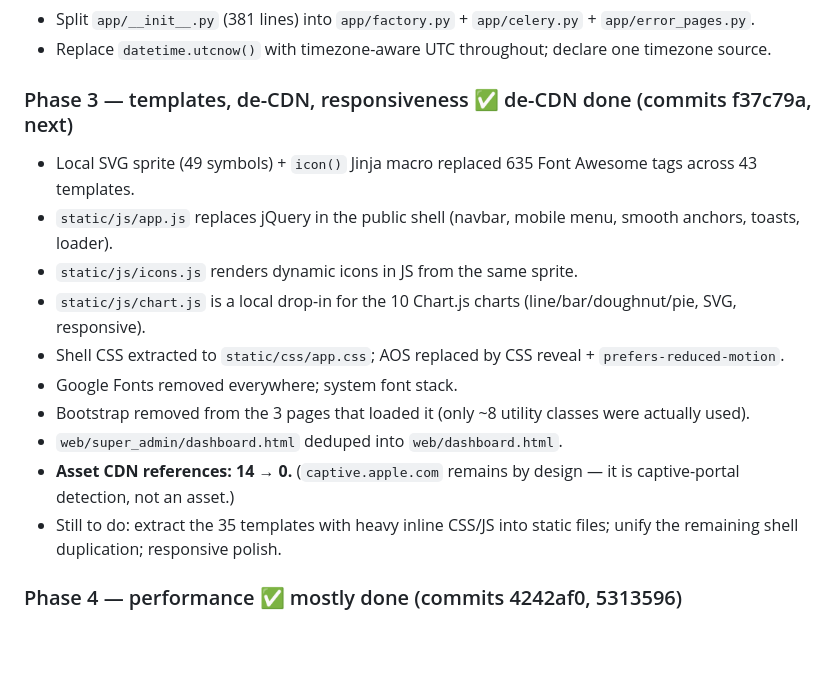
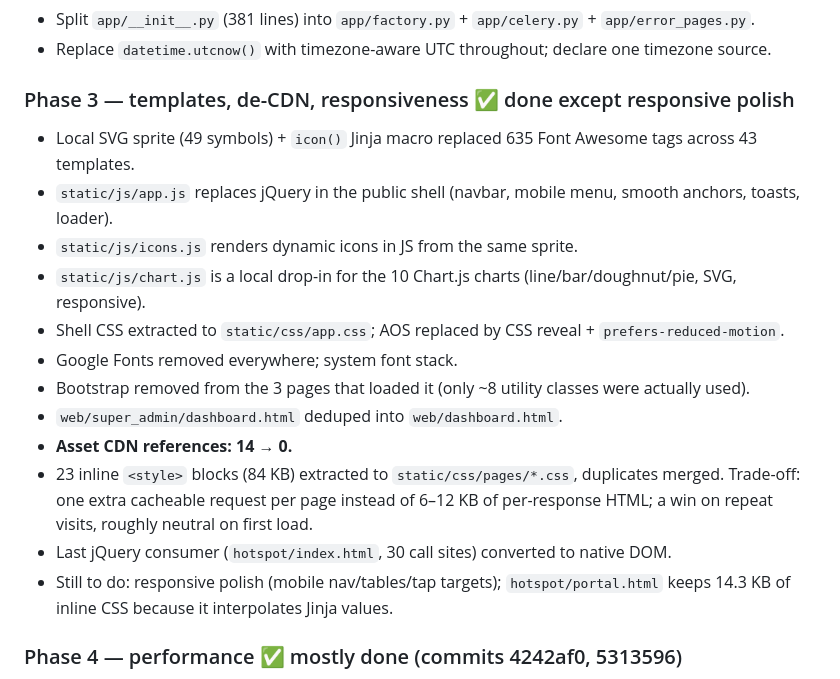
Before and after one commit to Afuyah/bhatek-isp, a Markdown page: docs/REFACTOR-PLAN.md, the part around the change. Drawn GitHub-style; blank space fills up the shorter version.

Commit message:
docs: mark phase 3 done, record css extraction trade-off

```diff
--- a/docs/REFACTOR-PLAN.md
+++ b/docs/REFACTOR-PLAN.md
@@ -47,7 +47,7 @@ implementations, no external CDN dependencies, consistent structure, fast reques
 - Split `app/__init__.py` (381 lines) into `app/factory.py` + `app/celery.py` + `app/error_pages.py`.
 - Replace `datetime.utcnow()` with timezone-aware UTC throughout; declare one timezone source.
 
-### Phase 3 — templates, de-CDN, responsiveness ✅ de-CDN done (commits f37c79a, next)
+### Phase 3 — templates, de-CDN, responsiveness ✅ done except responsive polish
 - Local SVG sprite (49 symbols) + `icon()` Jinja macro replaced 635 Font Awesome tags across 43 templates.
 - `static/js/app.js` replaces jQuery in the public shell (navbar, mobile menu, smooth anchors, toasts, loader).
 - `static/js/icons.js` renders dynamic icons in JS from the same sprite.
@@ -56,9 +56,14 @@ implementations, no external CDN dependencies, consistent structure, fast reques
 - Google Fonts removed everywhere; system font stack.
 - Bootstrap removed from the 3 pages that loaded it (only ~8 utility classes were actually used).
 - `web/super_admin/dashboard.html` deduped into `web/dashboard.html`.
-- **Asset CDN references: 14 → 0.** (`captive.apple.com` remains by design — it is captive-portal detection, not an asset.)
-- Still to do: extract the 35 templates with heavy inline CSS/JS into static files; unify the remaining
-  shell duplication; responsive polish.
+- **Asset CDN references: 14 → 0.**
+- 23 inline `<style>` blocks (84 KB) extracted to `static/css/pages/*.css`, duplicates merged.
+  Trade-off: one extra cacheable request per page instead of 6–12 KB of per-response HTML;
+  a win on repeat visits, roughly neutral on first load.
+- Last jQuery consumer (`hotspot/index.html`, 30 call sites) converted to native DOM.
+- Still to do: responsive polish (mobile nav/tables/tap targets); `hotspot/portal.html` keeps
+  14.3 KB of inline CSS because it interpolates Jinja values.
+
 
 
 ### Phase 4 — performance ✅ mostly done (commits 4242af0, 5313596)
```
